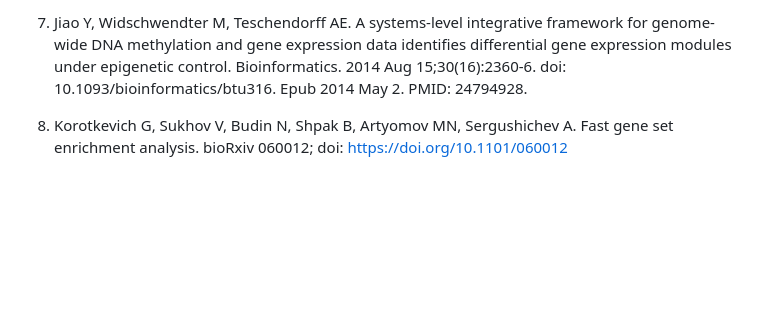
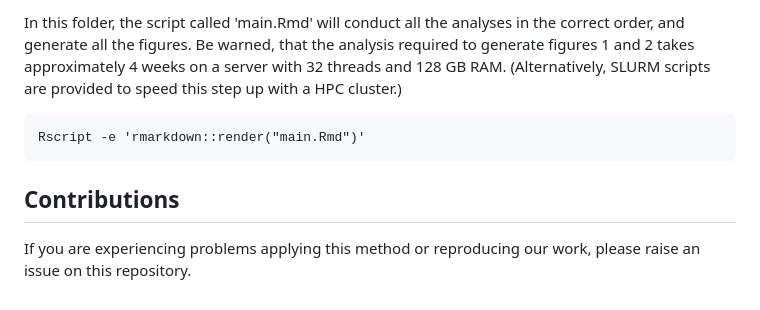
Before and after one commit to markziemann/gmea, a Markdown page: README.md, the part around the change printed below. Drawn GitHub-style; blank space fills up the shorter version.

````diff
--- a/README.md
+++ b/README.md
@@ -83,4 +81,14 @@ The epigenetics community will probably find this useful, especially with identi
 
-7. Jiao Y, Widschwendter M, Teschendorff AE. A systems-level integrative framework for genome-wide DNA methylation and gene expression data identifies differential gene expression modules under epigenetic control. Bioinformatics. 2014 Aug 15;30(16):2360-6. doi: 10.1093/bioinformatics/btu316. Epub 2014 May 2. PMID: 24794928.
+In this folder, the script called 'main.Rmd' will conduct all the analyses in the correct order,
+and generate all the figures.
+Be warned, that the analysis required to generate figures 1 and 2 takes approximately 4 weeks on a
+server with 32 threads and 128 GB RAM.
+(Alternatively, SLURM scripts are provided to speed this step up with a HPC cluster.)
 
-8. Korotkevich G, Sukhov V, Budin N, Shpak B, Artyomov MN, Sergushichev A. Fast gene set enrichment analysis. bioRxiv 060012; doi: https://doi.org/10.1101/060012
+```
+Rscript -e 'rmarkdown::render("main.Rmd")'
+```
+
+## Contributions
+
+If you are experiencing problems applying this method or reproducing our work, please raise an issue on this repository.
````
Also changed, not shown: other parts of README.md (+52 -54 lines).
